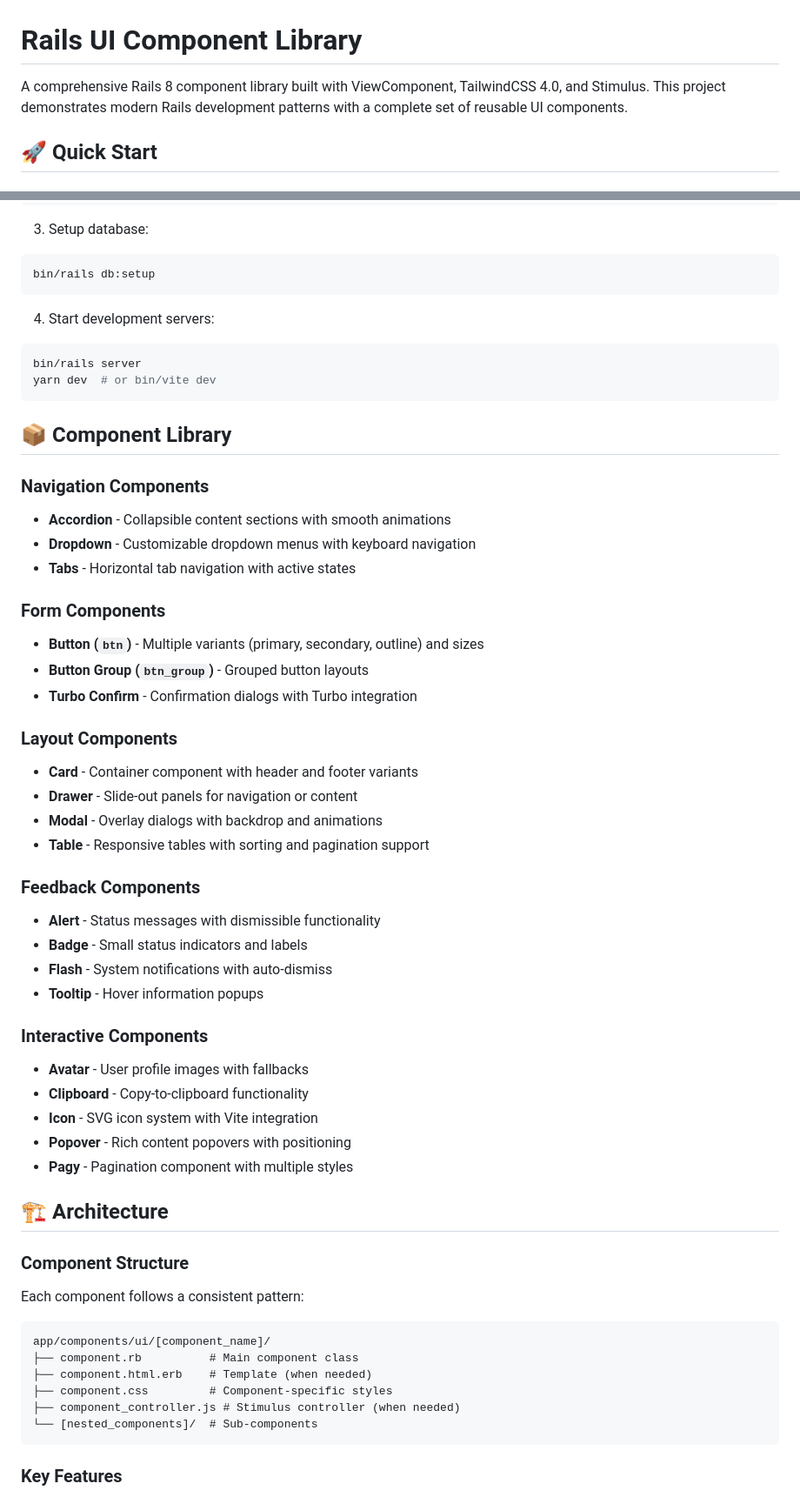
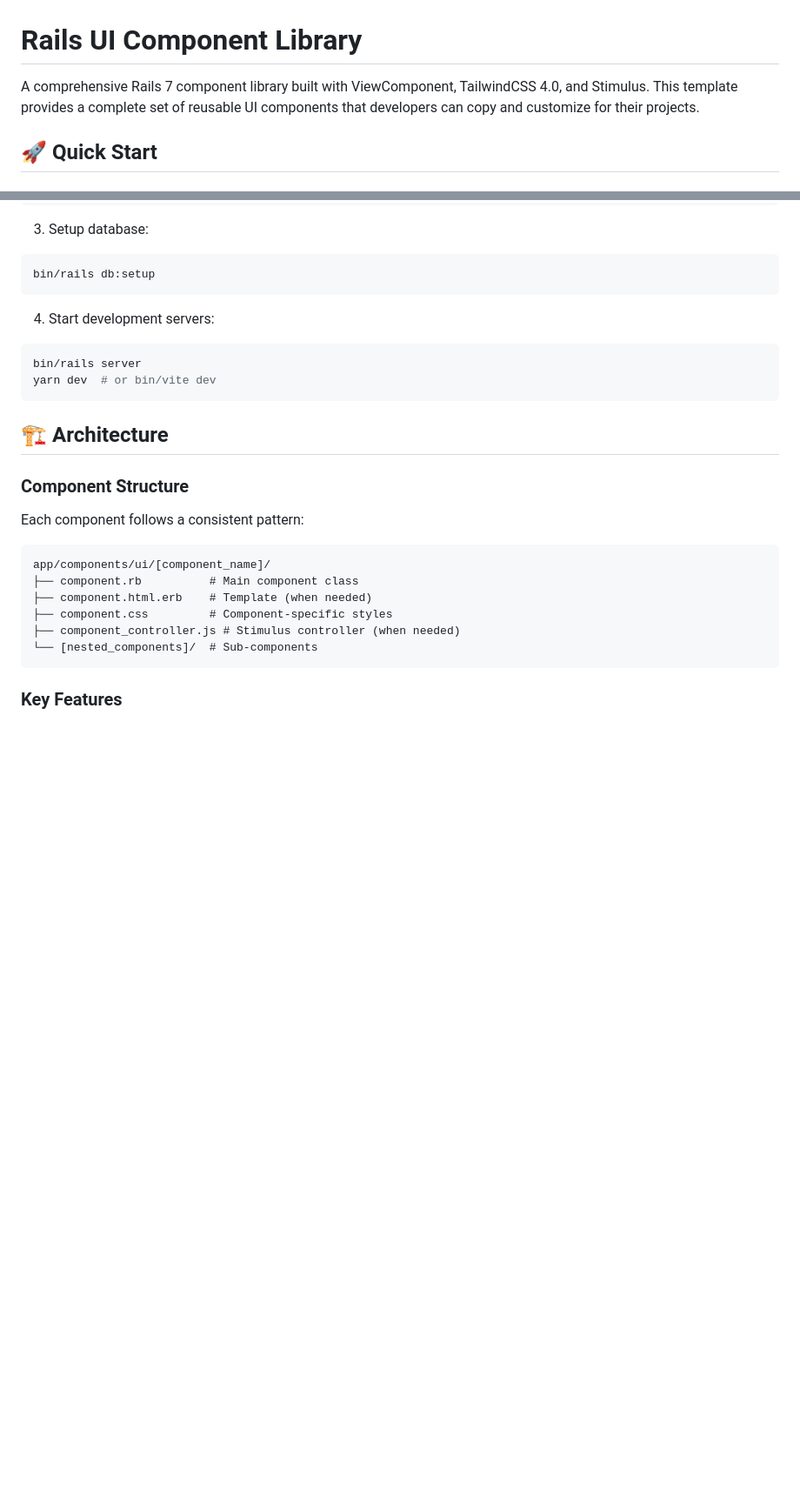
Before and after one commit to jetrockets/ui.jetrockets.com, a Markdown page: README.md, 2 parts joined by grey strips. Shown: that part at 87% size. Rendered like a GitHub page; blank space fills up the shorter version.

Commit message:
Tune README

````diff
--- a/README.md
+++ b/README.md
@@ -1,6 +1,6 @@
 # Rails UI Component Library
 
-A comprehensive Rails 8 component library built with ViewComponent, TailwindCSS 4.0, and Stimulus. This project demonstrates modern Rails development patterns with a complete set of reusable UI components.
+A comprehensive Rails 7 component library built with ViewComponent, TailwindCSS 4.0, and Stimulus. This template provides a complete set of reusable UI components that developers can copy and customize for their projects.
 
 ## 🚀 Quick Start
 
@@ -36,37 +36,6 @@ bin/rails db:setup
 bin/rails server
 yarn dev  # or bin/vite dev
 ```
-
-## 📦 Component Library
-
-### Navigation Components
-- **Accordion** - Collapsible content sections with smooth animations
-- **Dropdown** - Customizable dropdown menus with keyboard navigation
-- **Tabs** - Horizontal tab navigation with active states
-
-### Form Components
-- **Button (`btn`)** - Multiple variants (primary, secondary, outline) and sizes
-- **Button Group (`btn_group`)** - Grouped button layouts
-- **Turbo Confirm** - Confirmation dialogs with Turbo integration
-
-### Layout Components
-- **Card** - Container component with header and footer variants
-- **Drawer** - Slide-out panels for navigation or content
-- **Modal** - Overlay dialogs with backdrop and animations
-- **Table** - Responsive tables with sorting and pagination support
-
-### Feedback Components
-- **Alert** - Status messages with dismissible functionality
-- **Badge** - Small status indicators and labels
-- **Flash** - System notifications with auto-dismiss
-- **Tooltip** - Hover information popups
-
-### Interactive Components
-- **Avatar** - User profile images with fallbacks
-- **Clipboard** - Copy-to-clipboard functionality
-- **Icon** - SVG icon system with Vite integration
-- **Popover** - Rich content popovers with positioning
-- **Pagy** - Pagination component with multiple styles
 
 ## 🏗️ Architecture
 
````
